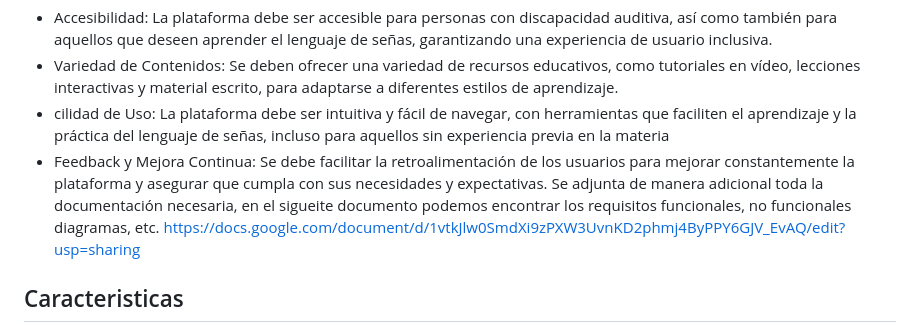
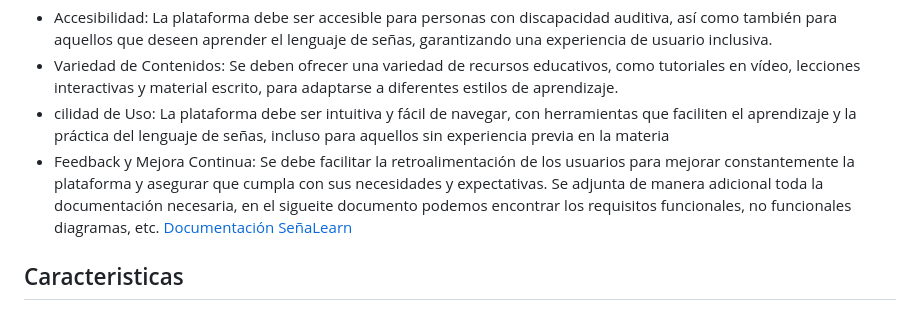
Before and after one commit to eluqm/CS2024-1Grupo03, a Markdown page: README.md, the part around one of its changes. Drawn GitHub-style.

Commit message:
Cambios al dia 15/04.md

```diff
--- a/README.md
+++ b/README.md
@@ -20,7 +20,8 @@ El propósito principal del proyecto es desarrollar una plataforma web accesible
 -   Variedad de Contenidos: Se deben ofrecer una variedad de recursos educativos, como tutoriales en vídeo, lecciones interactivas y material escrito, para adaptarse a diferentes estilos de aprendizaje.
 -  cilidad de Uso: La plataforma debe ser intuitiva y fácil de navegar, con herramientas que faciliten el aprendizaje y la práctica del lenguaje de señas, incluso para aquellos sin experiencia previa en la materia
 -  Feedback y Mejora Continua: Se debe facilitar la retroalimentación de los usuarios para mejorar constantemente la plataforma y asegurar que cumpla con sus necesidades y expectativas.
-Se adjunta de manera adicional toda la documentación necesaria, en el sigueite documento podemos encontrar los requisitos funcionales, no funcionales diagramas, etc. https://docs.google.com/document/d/1vtkJlw0SmdXi9zPXW3UvnKD2phmj4ByPPY6GJV_EvAQ/edit?usp=sharing
+Se adjunta de manera adicional toda la documentación necesaria, en el sigueite documento podemos encontrar los requisitos funcionales, no funcionales diagramas, etc.
+[Documentación SeñaLearn](https://docs.google.com/document/d/1vtkJlw0SmdXi9zPXW3UvnKD2phmj4ByPPY6GJV_EvAQ/edit?usp=sharing)
 
 
 ## Caracteristicas
```
Also changed, not shown: other parts of README.md (+1 -1 lines).
